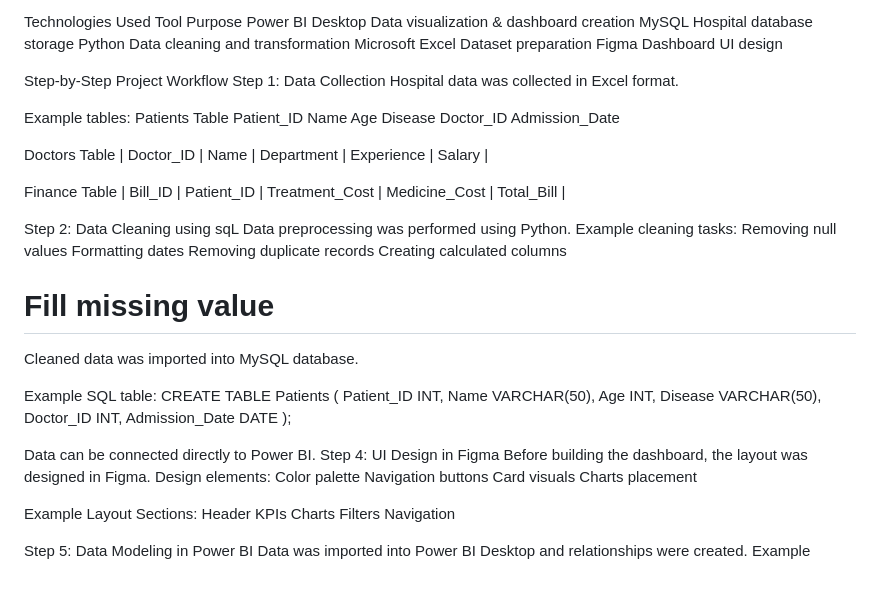
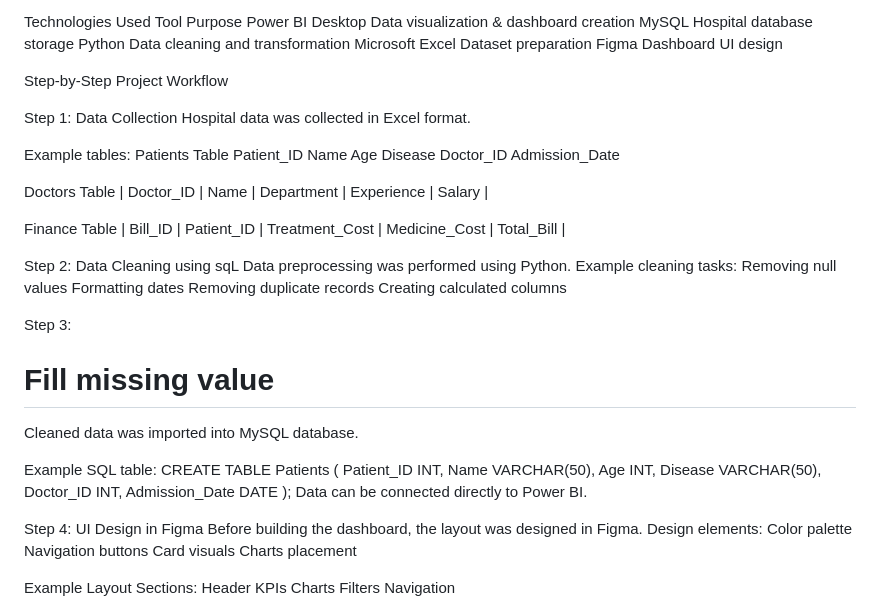
Before and after one commit to Zuhebkhan10/Hospital-healthcare-, a Markdown page: README.md, the part around one of its changes. GitHub-like rendering; blank space fills up the shorter version.

```diff
--- a/README.md
+++ b/README.md
@@ -31,6 +31,7 @@ Microsoft Excel	Dataset preparation
 Figma	Dashboard UI design
 
 Step-by-Step Project Workflow
+
 Step 1: Data Collection
 Hospital data was collected in Excel format.
 
@@ -52,6 +53,7 @@ Formatting dates
 Removing duplicate records
 Creating calculated columns
 
+Step 3:
 # Fill missing value
 Cleaned data was imported into MySQL database.
 
@@ -64,8 +66,8 @@ Disease VARCHAR(50),
 Doctor_ID INT,
 Admission_Date DATE
 );
+Data can be connected directly to Power BI.
 
-Data can be connected directly to Power BI.
 Step 4: UI Design in Figma
 Before building the dashboard, the layout was designed in Figma.
 Design elements:
```
Also changed, not shown: other parts of README.md (+5 -5 lines).
